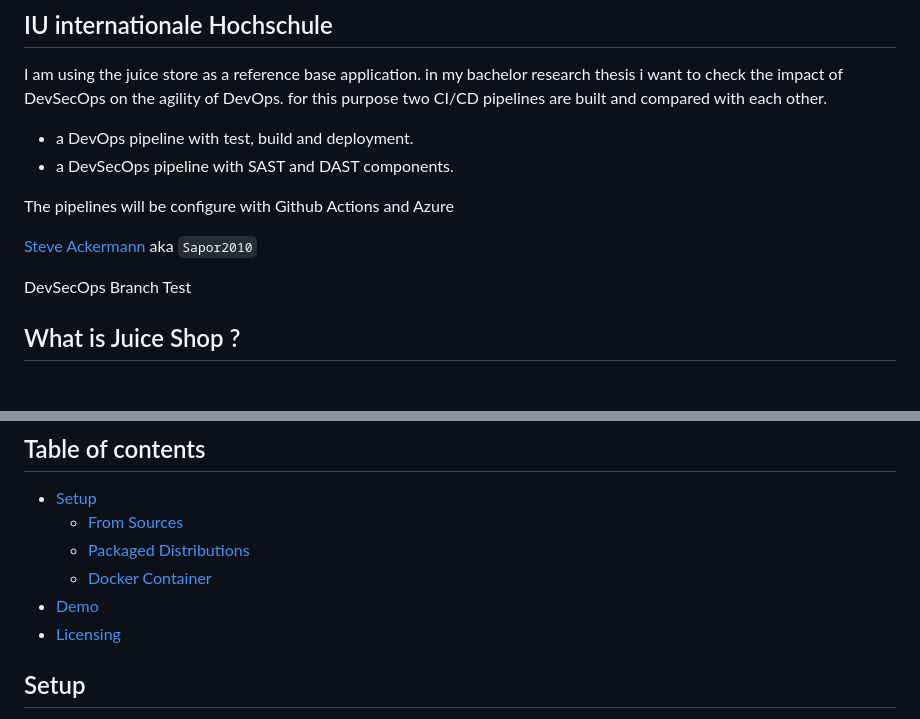
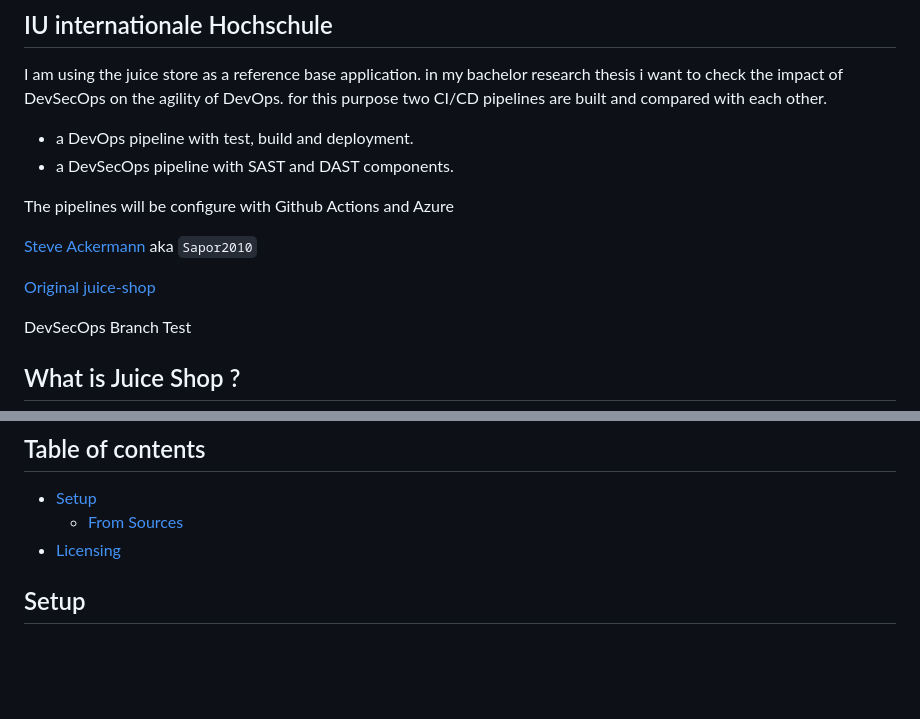
Before and after one commit to Sapor2010/IU-juice-shop-DevSecOps, a Markdown page: README.md, 2 parts joined by grey strips. Rendered like a GitHub page; blank space fills up the shorter version.

```diff
--- a/README.md
+++ b/README.md
@@ -24,6 +24,7 @@ The pipelines will be configure with Github Actions and Azure
 
 [Steve Ackermann ](https://github.com/Sapor2010) aka `Sapor2010`
 
+[Original juice-shop](https://github.com/juice-shop/juice-shop)
 
 DevSecOps Branch Test
 
@@ -45,9 +46,6 @@ For a detailed introduction, full list of features and architecture overview ple
 
 - [Setup](#setup)
     - [From Sources](#from-sources)
-    - [Packaged Distributions](#packaged-distributions)
-    - [Docker Container](#docker-container)
-- [Demo](#demo)
 - [Licensing](#licensing)
 
 ## Setup
```
Also changed, not shown: other parts of README.md (+1 -64 lines).
